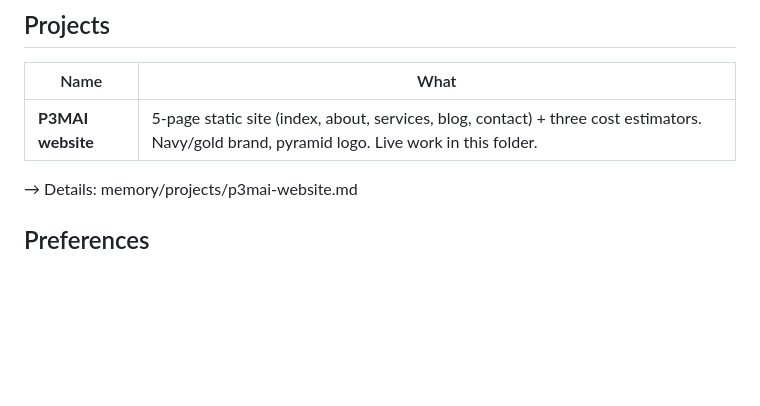
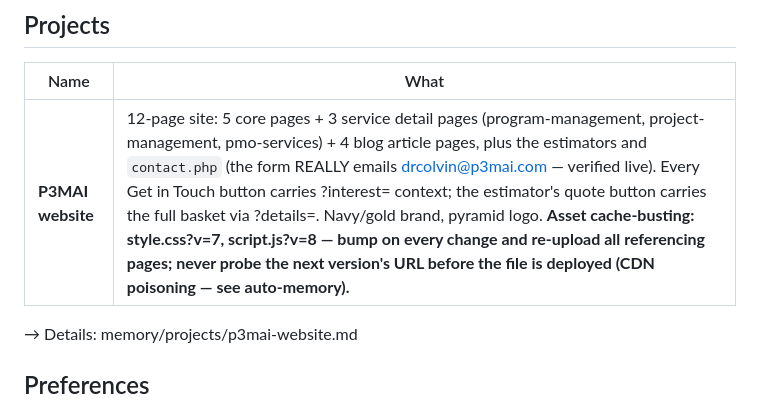
Before and after one commit to DRC63/p3mai-website, a Markdown page: CLAUDE.md, the part around the change. GitHub-like rendering; blank space fills up the shorter version.

Commit message:
Refresh CLAUDE.md project summary to current reality
12 pages, working contact->email pipeline, context-carrying CTAs, and
the asset-versioning discipline (with the CDN-poisoning caveat) now
recorded where the next session reads first.

Co-Authored-By: Claude Fable 5 <noreply@anthropic.com>

```diff
--- a/CLAUDE.md
+++ b/CLAUDE.md
@@ -28,7 +28,7 @@ Douglas Colvin (drcolvin@yahoo.com, drcolvin63@googlemail.com). Founder of P3MAI
 
 | Name | What |
 |------|------|
-| **P3MAI website** | 5-page static site (index, about, services, blog, contact) + three cost estimators. Navy/gold brand, pyramid logo. Live work in this folder. |
+| **P3MAI website** | 12-page site: 5 core pages + 3 service detail pages (program-management, project-management, pmo-services) + 4 blog article pages, plus the estimators and `contact.php` (the form REALLY emails drcolvin@p3mai.com — verified live). Every Get in Touch button carries ?interest= context; the estimator's quote button carries the full basket via ?details=. Navy/gold brand, pyramid logo. **Asset cache-busting: style.css?v=7, script.js?v=8 — bump on every change and re-upload all referencing pages; never probe the next version's URL before the file is deployed (CDN poisoning — see auto-memory).** |
 
 → Details: memory/projects/p3mai-website.md
 
```
